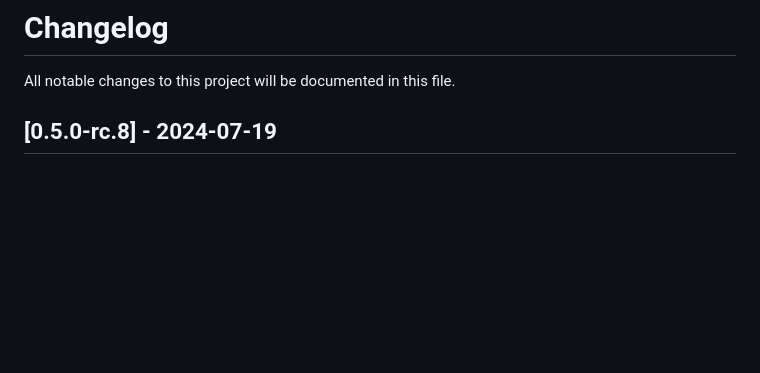
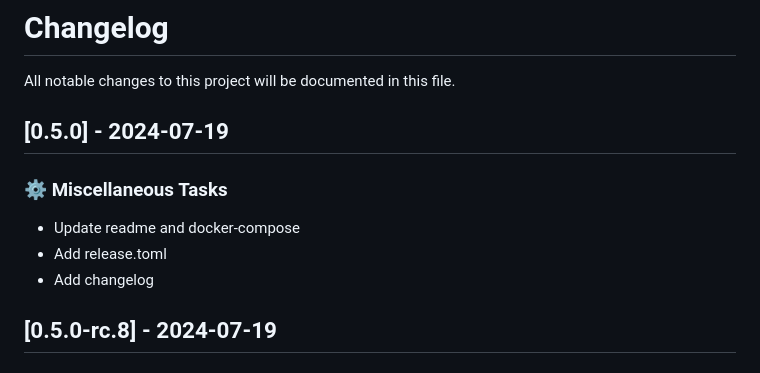
Before and after one commit to THCLab/oca-repository-rs, a Markdown page: CHANGELOG.md, the part around one of its changes. Rendered like a GitHub page; blank space fills up the shorter version.

Commit message:
chore: release 0.5.0 version

```diff
--- a/CHANGELOG.md
+++ b/CHANGELOG.md
@@ -1,6 +1,14 @@
 # Changelog
 
 All notable changes to this project will be documented in this file.
+
+## [0.5.0] - 2024-07-19
+
+### ⚙️ Miscellaneous Tasks
+
+- Update readme and docker-compose
+- Add release.toml
+- Add changelog
 
 ## [0.5.0-rc.8] - 2024-07-19
 
```
Also changed, not shown: other parts of CHANGELOG.md (+3 -3 lines).
